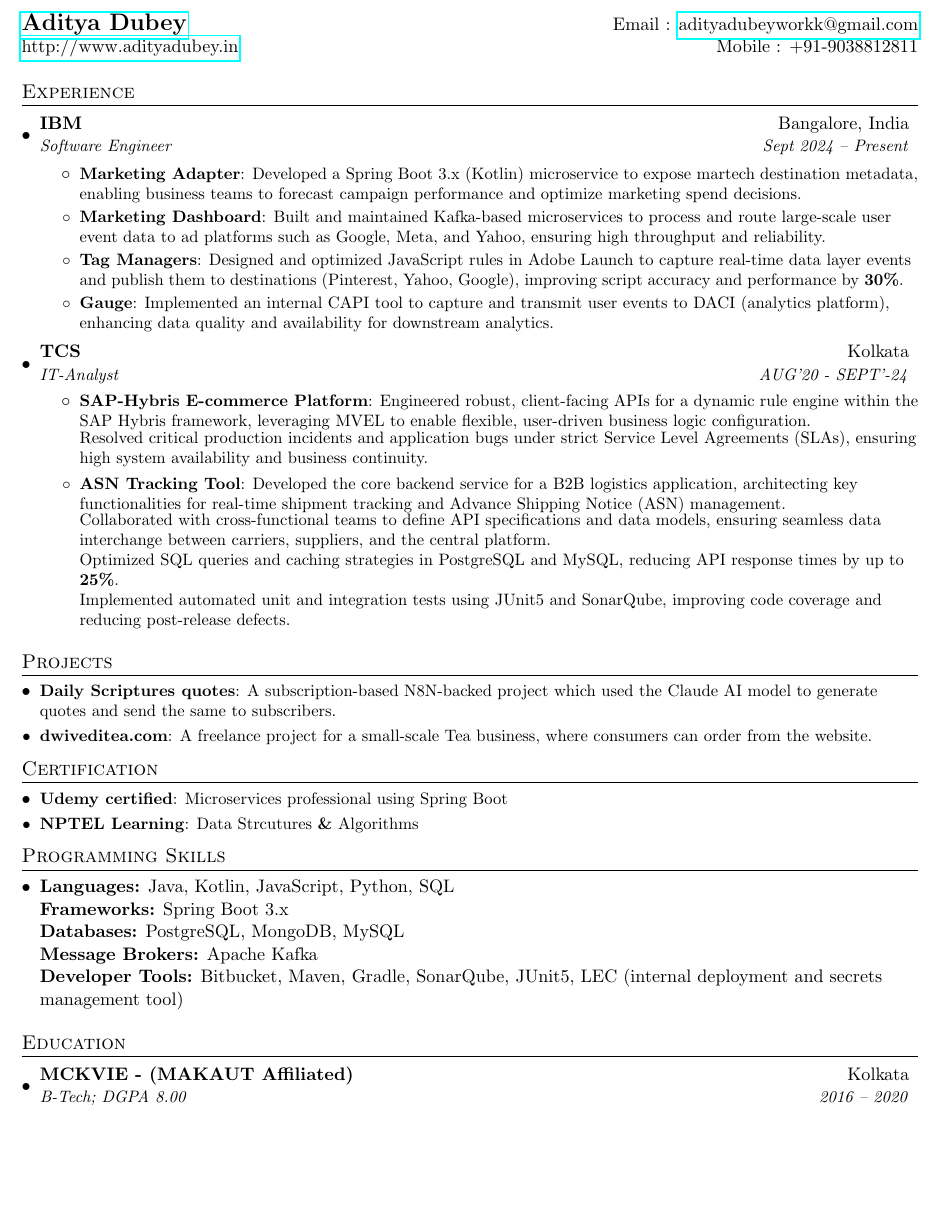
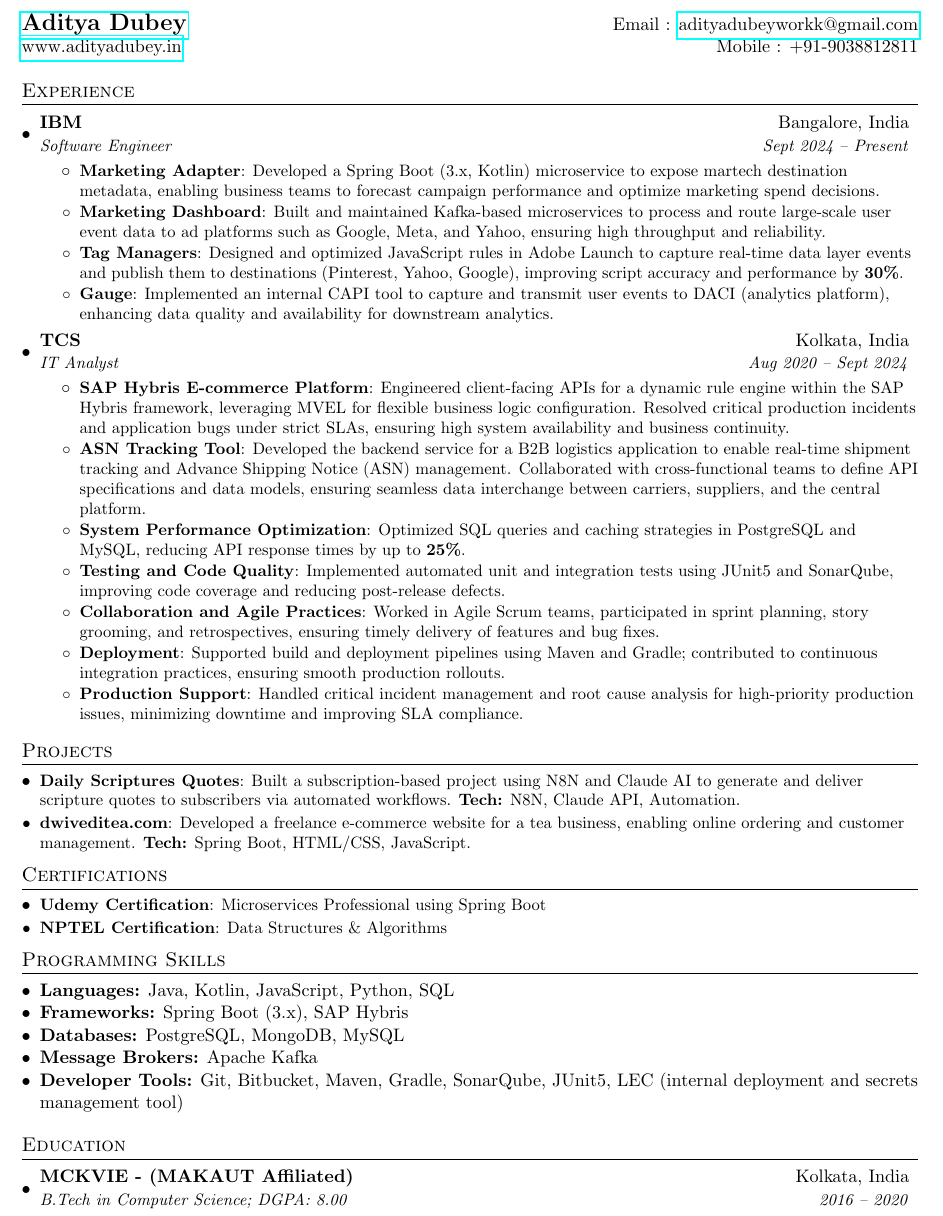
Before and after one commit to dubeyaditya29/overleaf-resume, a LaTeX CV (resume.tex): part of the page, cut so that both start at the same text, the shorter picture padded with empty space. Compiled offline with pdfLaTeX.

Commit message:
Update resume.tex

```diff
--- a/resume.tex
+++ b/resume.tex
@@ -70,15 +67,15 @@
 %-------------------------------------------
 %%%%%%  CV STARTS HERE  %%%%%%%%%%%%%%%%%%%%%%%%%%%%
 
-
 \begin{document}
 
 %----------HEADING-----------------
 \begin{tabular*}{\textwidth}{l@{\extracolsep{\fill}}r}
-  \textbf{\href{http://sourabhbajaj.com/}{\Large Aditya Dubey}} & Email : \href{mailto:adityadubeyworkk@gmail.com}{adityadubeyworkk@gmail.com}\\
-  \href{http://adityadubey.in/}{http://www.adityadubey.in} & Mobile : +91-9038812811 \\
+  \textbf{\href{https://www.adityadubey.in}{\Large Aditya Dubey}} & Email : \href{mailto:adityadubeyworkk@gmail.com}{adityadubeyworkk@gmail.com}\\
+  \href{https://www.adityadubey.in}{www.adityadubey.in} & Mobile : +91-9038812811 \\
 \end{tabular*}
 
+%-----------EXPERIENCE-----------------
 \section{Experience}
   \resumeSubHeadingListStart
 
@@ -87,7 +84,7 @@
       {Software Engineer}{Sept 2024 -- Present}
       \resumeItemListStart
         \resumeItem{Marketing Adapter}
-      {Developed a Spring Boot 3.x (Kotlin) microservice to expose martech destination metadata, enabling business teams to forecast campaign performance and optimize marketing spend decisions.}
+          {Developed a Spring Boot (3.x, Kotlin) microservice to expose martech destination metadata, enabling business teams to forecast campaign performance and optimize marketing spend decisions.}
         \resumeItem{Marketing Dashboard}
           {Built and maintained Kafka-based microservices to process and route large-scale user event data to ad platforms such as Google, Meta, and Yahoo, ensuring high throughput and reliability.}
         \resumeItem{Tag Managers}
@@ -97,70 +94,64 @@
       \resumeItemListEnd
 
     \resumeSubheading
-      {TCS}{Kolkata}
-      {IT-Analyst}{AUG'20 - SEPT'-24}
+      {TCS}{Kolkata, India}
+      {IT Analyst}{Aug 2020 -- Sept 2024}
       \resumeItemListStart
-        \resumeItem{SAP-Hybris E-commerce Platform}
-          {Engineered robust, client-facing APIs for a dynamic rule engine within the SAP Hybris framework, leveraging MVEL to enable flexible, user-driven business logic configuration.}
-\newline
-          {Resolved critical production incidents and application bugs under strict Service Level Agreements (SLAs), ensuring high system availability and business continuity.}
+        \resumeItem{SAP Hybris E-commerce Platform}
+          {Engineered client-facing APIs for a dynamic rule engine within the SAP Hybris framework, leveraging MVEL for flexible business logic configuration. Resolved critical production incidents and application bugs under strict SLAs, ensuring high system availability and business continuity.}
         \resumeItem{ASN Tracking Tool}
-        {Developed the core backend service for a B2B logistics application, architecting key functionalities for real-time shipment tracking and Advance Shipping Notice (ASN) management.}
-        \newline
-        {Collaborated with cross-functional teams to define API specifications and data models, ensuring seamless data interchange between carriers, suppliers, and the central platform.}
-        \newline
+          {Developed the backend service for a B2B logistics application to enable real-time shipment tracking and Advance Shipping Notice (ASN) management. Collaborated with cross-functional teams to define API specifications and data models, ensuring seamless data interchange between carriers, suppliers, and the central platform.}
+        \resumeItem{System Performance Optimization}
           {Optimized SQL queries and caching strategies in PostgreSQL and MySQL, reducing API response times by up to \textbf{25\%}.}
-      \newline
+        \resumeItem{Testing and Code Quality}
           {Implemented automated unit and integration tests using JUnit5 and SonarQube, improving code coverage and reducing post-release defects.}
+        \resumeItem{Collaboration and Agile Practices}
+          {Worked in Agile Scrum teams, participated in sprint planning, story grooming, and retrospectives, ensuring timely delivery of features and bug fixes.}
+        \resumeItem{Deployment}
+          {Supported build and deployment pipelines using Maven and Gradle; contributed to continuous integration practices, ensuring smooth production rollouts.}
+        \resumeItem{Production Support}
+          {Handled critical incident management and root cause analysis for high-priority production issues, minimizing downtime and improving SLA compliance.}
       \resumeItemListEnd
 
   \resumeSubHeadingListEnd
 
-
 %-----------PROJECTS-----------------
 \section{Projects}
   \resumeSubHeadingListStart
-  \resumeSubItem{Daily Scriptures quotes}
-      {A subscription-based N8N-backed project which used the Claude AI model to generate quotes and send the same to subscribers. }
+    \resumeSubItem{Daily Scriptures Quotes}
+      {Built a subscription-based project using N8N and Claude AI to generate and deliver scripture quotes to subscribers via automated workflows. \textbf{Tech:} N8N, Claude API, Automation.}
     \resumeSubItem{dwiveditea.com}
-      {A freelance project for a small-scale Tea business, where consumers can order from the website.}
+      {Developed a freelance e-commerce website for a tea business, enabling online ordering and customer management. \textbf{Tech:} Spring Boot, HTML/CSS, JavaScript.}
   \resumeSubHeadingListEnd
 
-%
-
-
-%-----------Certification-----------------
-
-\section{Certification}
+%-----------CERTIFICATIONS-----------------
+\section{Certifications}
   \resumeSubHeadingListStart
-    \resumeSubItem{Udemy certified}
-    {Microservices professional using Spring Boot}
-      \resumeSubItem{NPTEL Learning}
-    {Data Strcutures \textbf{\&} Algorithms}
+    \resumeSubItem{Udemy Certification}
+      {Microservices Professional using Spring Boot}
+    \resumeSubItem{NPTEL Certification}
+      {Data Structures \& Algorithms}
   \resumeSubHeadingListEnd
 
+%-----------PROGRAMMING SKILLS------------
+\section{Programming Skills}
+ \begin{itemize}[leftmargin=*,nosep]
+   \item \textbf{Languages:} Java, Kotlin, JavaScript, Python, SQL
+   \item \textbf{Frameworks:} Spring Boot (3.x), SAP Hybris
+   \item \textbf{Databases:} PostgreSQL, MongoDB, MySQL
+   \item \textbf{Message Brokers:} Apache Kafka
+   \item \textbf{Developer Tools:} Git, Bitbucket, Maven, Gradle, SonarQube, JUnit5,
+         LEC (internal deployment and secrets management tool)
+ \end{itemize}
 
-%--------PROGRAMMING SKILLS------------
-\section{Programming Skills}
- \resumeSubHeadingListStart
-   \item{
-     \textbf{Languages:} Java, Kotlin, JavaScript, Python, SQL \\
-     \textbf{Frameworks:} Spring Boot 3.x \\
-     \textbf{Databases:} PostgreSQL, MongoDB, MySQL \\
-     \textbf{Message Brokers:} Apache Kafka \\
-     \textbf{Developer Tools:} Bitbucket, Maven, Gradle, SonarQube, JUnit5, LEC (internal deployment and secrets management tool)
-   }
- \resumeSubHeadingListEnd
 
 %-----------EDUCATION-----------------
 \section{Education}
   \resumeSubHeadingListStart
     \resumeSubheading
-      {MCKVIE - (MAKAUT Affiliated)}{Kolkata}
-      {B-Tech;  DGPA 8.00}{2016 -- 2020}
+      {MCKVIE - (MAKAUT Affiliated)}{Kolkata, India}
+      {B.Tech in Computer Science; DGPA: 8.00}{2016 -- 2020}
   \resumeSubHeadingListEnd
-
-
 
 %-------------------------------------------
 \end{document}
```
Also changed, not shown: resume.tex (5 more changed lines). Lines whose indentation alone changed are shown as unchanged.
